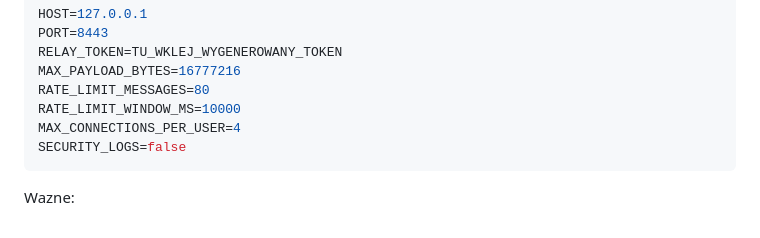
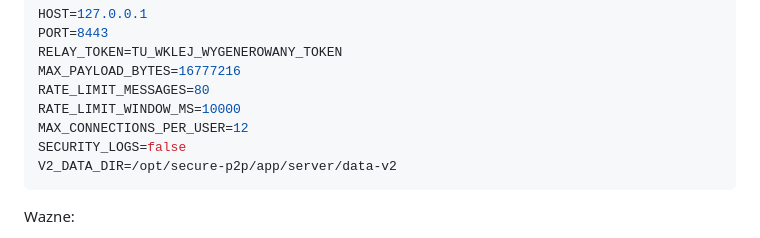
Before and after one commit to Szkopeen/Secure-p2p-messenger, a Markdown page: docs/OD_ZERA_DO_DZIALANIA_PL.md, the part around the change. GitHub-like rendering.

````diff
--- a/docs/OD_ZERA_DO_DZIALANIA_PL.md
+++ b/docs/OD_ZERA_DO_DZIALANIA_PL.md
@@ -150,8 +150,9 @@ RELAY_TOKEN=TU_WKLEJ_WYGENEROWANY_TOKEN
 MAX_PAYLOAD_BYTES=16777216
 RATE_LIMIT_MESSAGES=80
 RATE_LIMIT_WINDOW_MS=10000
-MAX_CONNECTIONS_PER_USER=4
+MAX_CONNECTIONS_PER_USER=12
 SECURITY_LOGS=false
+V2_DATA_DIR=/opt/secure-p2p/app/server/data-v2
 ```
 
 Wazne:
````
